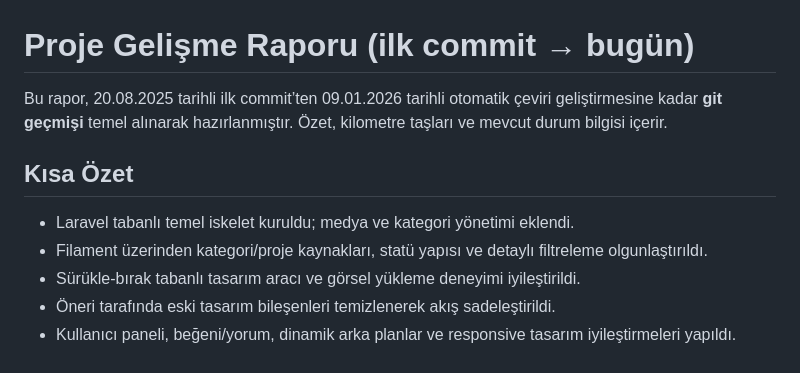
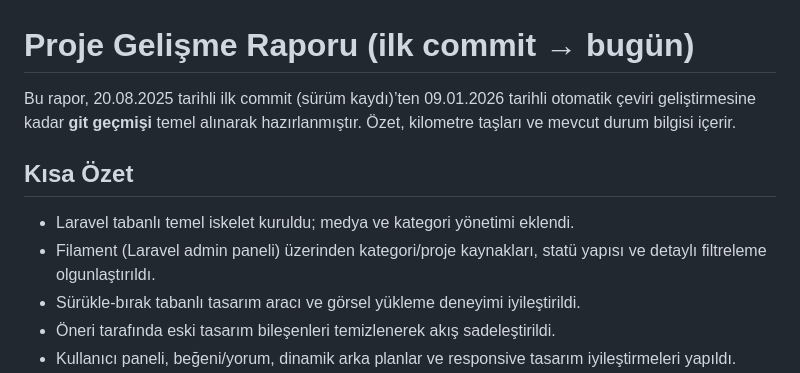
Before and after one commit to visio-soft/DUT, a Markdown page: GELISME-RAPORU.md, the part around the change. GitHub-like rendering.

Commit message:
docs: clarify terminology in report
Co-authored-by: aliora <54178145+aliora@users.noreply.github.com>

```diff
--- a/GELISME-RAPORU.md
+++ b/GELISME-RAPORU.md
@@ -1,10 +1,10 @@
 # Proje Gelişme Raporu (ilk commit → bugün)
 
-Bu rapor, 20.08.2025 tarihli ilk commit’ten 09.01.2026 tarihli otomatik çeviri geliştirmesine kadar **git geçmişi** temel alınarak hazırlanmıştır. Özet, kilometre taşları ve mevcut durum bilgisi içerir.
+Bu rapor, 20.08.2025 tarihli ilk commit (sürüm kaydı)’ten 09.01.2026 tarihli otomatik çeviri geliştirmesine kadar **git geçmişi** temel alınarak hazırlanmıştır. Özet, kilometre taşları ve mevcut durum bilgisi içerir.
 
 ## Kısa Özet
 - Laravel tabanlı temel iskelet kuruldu; medya ve kategori yönetimi eklendi.
-- Filament üzerinden kategori/proje kaynakları, statü yapısı ve detaylı filtreleme olgunlaştırıldı.
+- Filament (Laravel admin paneli) üzerinden kategori/proje kaynakları, statü yapısı ve detaylı filtreleme olgunlaştırıldı.
 - Sürükle-bırak tabanlı tasarım aracı ve görsel yükleme deneyimi iyileştirildi.
 - Öneri tarafında eski tasarım bileşenleri temizlenerek akış sadeleştirildi.
 - Kullanıcı paneli, beğeni/yorum, dinamik arka planlar ve responsive tasarım iyileştirmeleri yapıldı.
```
